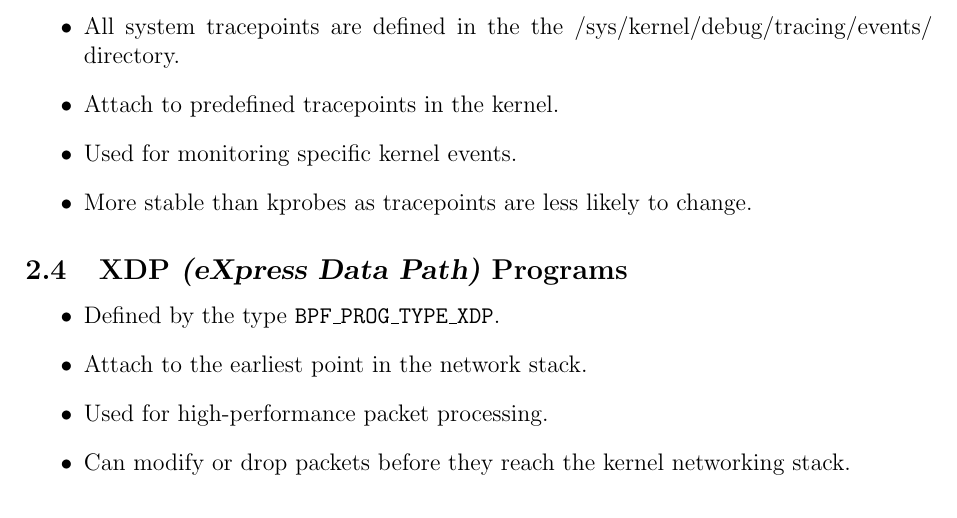
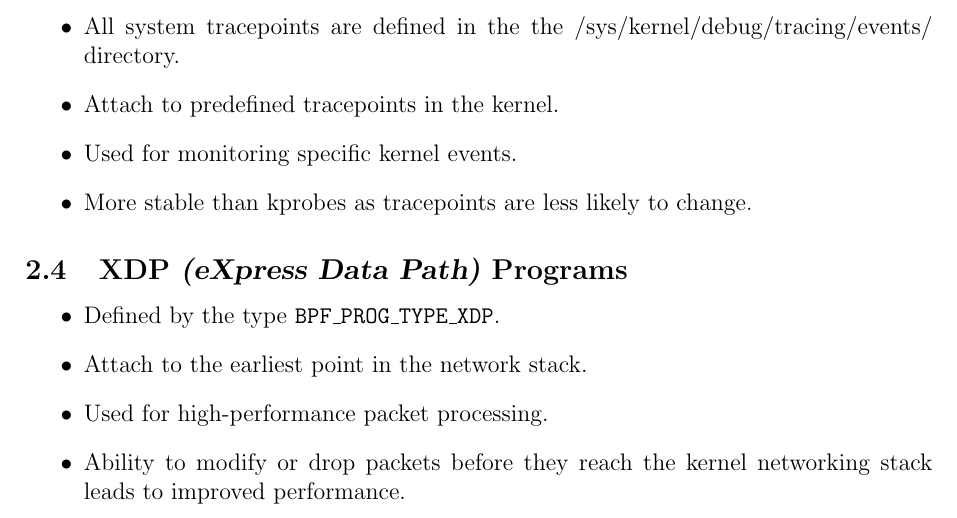
Before and after one commit to tjbronx92/StudyGuides, a LaTeX document (eBPF_and_Cilium/eBPF_tex/eBPF.tex): part of page 2 of 2, cut so that both start at the same text. Compiled offline with pdfLaTeX.

Commit message:
Update eBPF notes

```diff
--- a/eBPF_and_Cilium/eBPF_tex/eBPF.tex
+++ b/eBPF_and_Cilium/eBPF_tex/eBPF.tex
@@ -87,6 +87,6 @@ Tracepoints are static marks in the kernel code that can be used to inject code
     \item Defined by the type \texttt{BPF\_PROG\_TYPE\_XDP}.
     \item Attach to the earliest point in the network stack.
     \item Used for high-performance packet processing.
-    \item Can modify or drop packets before they reach the kernel networking stack.
+    \item Ability to modify or drop packets before they reach the kernel networking stack leads to improved performance.
 \end{itemize}
 \end{document}
```
Also changed, not shown: eBPF_and_Cilium/eBPF_tex/eBPF.pdf, 3 other files.
